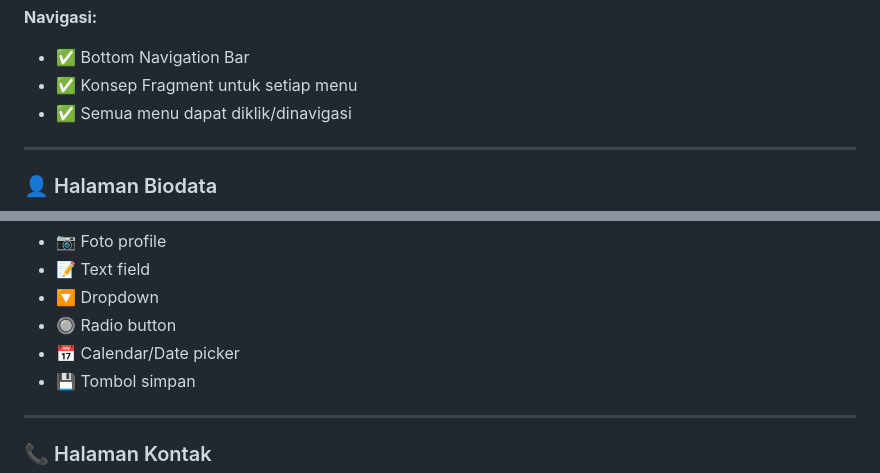
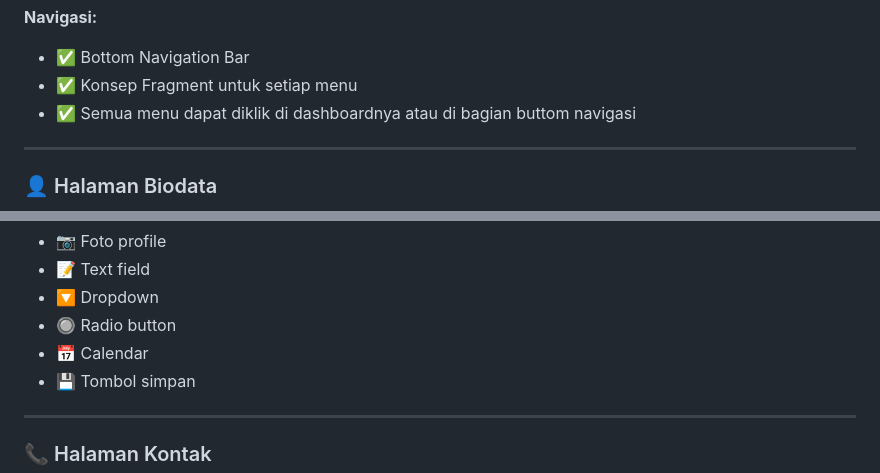
Before and after one commit to Fikriansyah77/App_Mobile, a Markdown page: README.md, 2 parts joined by grey strips. Drawn GitHub-style.

Commit message:
update lagi

```diff
--- a/README.md
+++ b/README.md
@@ -61,7 +61,7 @@ Halaman utama dengan navigasi ke 5 fitur menggunakan **Bottom Navigation Bar**
 
 - ✅ Bottom Navigation Bar
 - ✅ Konsep Fragment untuk setiap menu
-- ✅ Semua menu dapat diklik/dinavigasi
+- ✅ Semua menu dapat diklik di dashboardnya atau di bagian buttom navigasi
 
 ---
 
@@ -100,7 +100,7 @@ Form biodata dengan berbagai input field dan foto profile.
 - 📝 Text field
 - 🔽 Dropdown
 - 🔘 Radio button
-- 📅 Calendar/Date picker
+- 📅 Calendar
 - 💾 Tombol simpan
 
 ---
```
